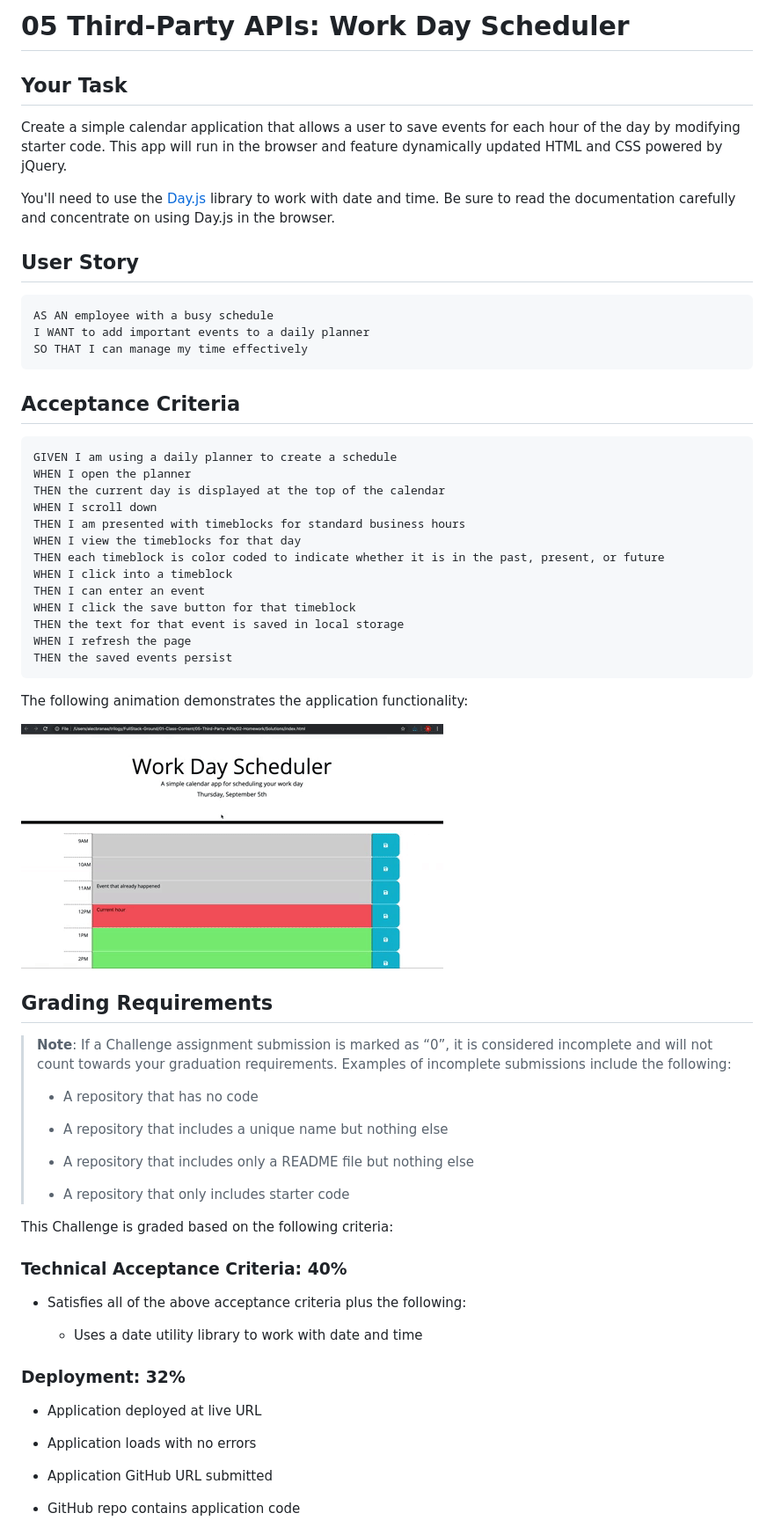
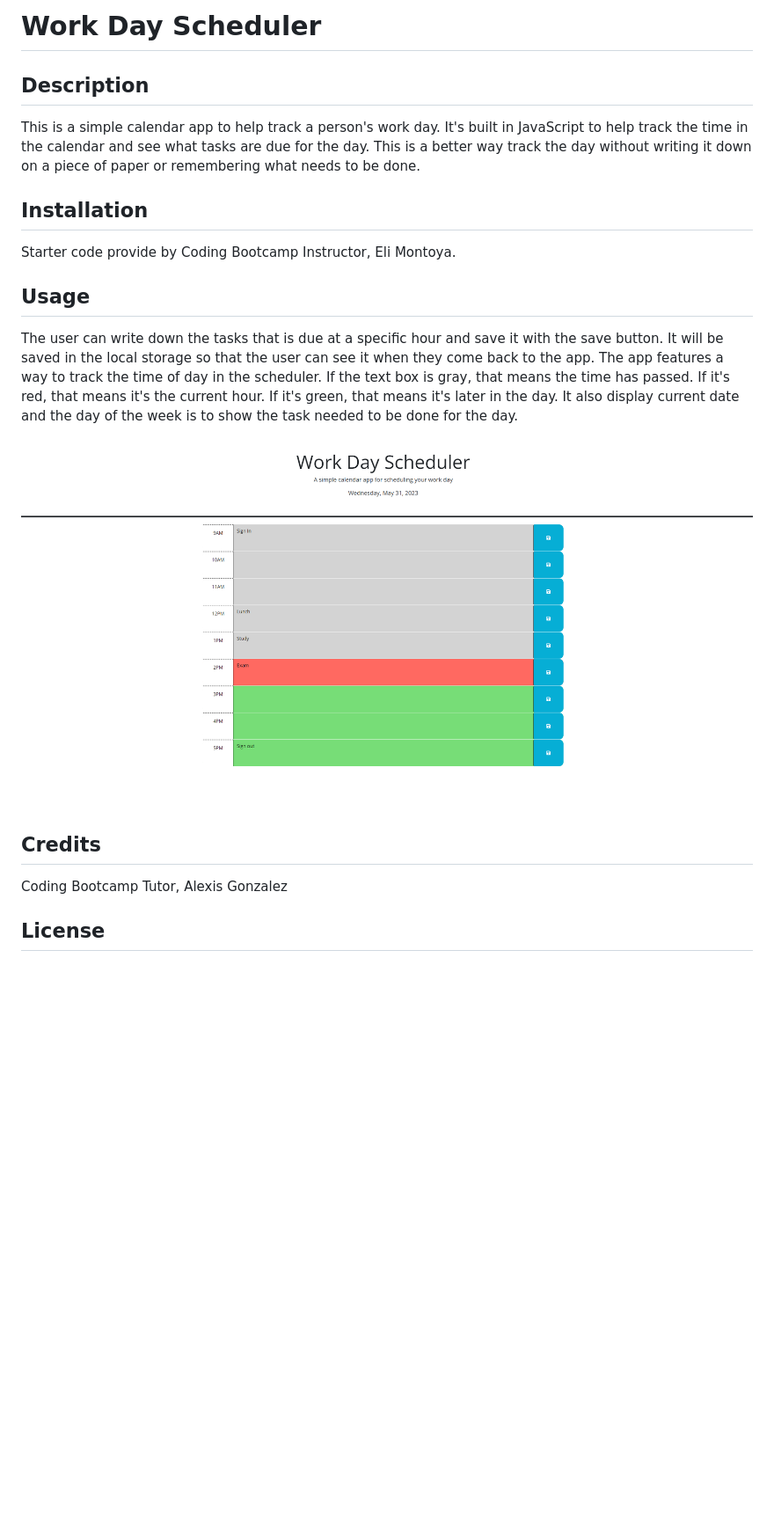
Before and after one commit to cmdnguyen/Work-Day-Scheduler, a Markdown page: README.md, the part around one of its changes. Shown at 88% size. GitHub-like rendering; pictures changed too: Assets/05-third-party-apis-homework-demo.gif (deleted), Assets/Screenshot 2023-05-31 140339.png (added); blank space fills up the shorter version.

````diff
--- a/README.md
+++ b/README.md
@@ -1,69 +1,24 @@
-# 05 Third-Party APIs: Work Day Scheduler
+# Work Day Scheduler
 
-## Your Task
+## Description
 
-Create a simple calendar application that allows a user to save events for each hour of the day by modifying starter code. This app will run in the browser and feature dynamically updated HTML and CSS powered by jQuery.
+This is a simple calendar app to help track a person's work day. It's built in JavaScript to help track the time in the calendar and see what tasks are due for the day. This is a better way track the day without writing it down on a piece of paper or remembering what needs to be done.
 
-You'll need to use the [Day.js](https://day.js.org/en/) library to work with date and time. Be sure to read the documentation carefully and concentrate on using Day.js in the browser.
+## Installation
 
-## User Story
+Starter code provide by Coding Bootcamp Instructor, Eli Montoya.
 
-```md
-AS AN employee with a busy schedule
-I WANT to add important events to a daily planner
-SO THAT I can manage my time effectively
-```
+## Usage
 
-## Acceptance Criteria
+The user can write down the tasks that is due at a specific hour and save it with the save button. It will be saved in the local storage so that the user can see it when they come back to the app.
+The app features a way to track the time of day in the scheduler. If the text box is gray, that means the time has passed. If it's red, that means it's the current hour. If it's green, that means it's later in the day.
+It also display current date and the day of the week is to show the task needed to be done for the day.
 
-```md
-GIVEN I am using a daily planner to create a schedule
-WHEN I open the planner
-THEN the current day is displayed at the top of the calendar
-WHEN I scroll down
-THEN I am presented with timeblocks for standard business hours
-WHEN I view the timeblocks for that day
-THEN each timeblock is color coded to indicate whether it is in the past, present, or future
-WHEN I click into a timeblock
-THEN I can enter an event
-WHEN I click the save button for that timeblock
-THEN the text for that event is saved in local storage
-WHEN I refresh the page
-THEN the saved events persist
-```
+![Calendar App](./Assets/Screenshot%202023-05-31%20140339.png)
 
-The following animation demonstrates the application functionality:
+## Credits
 
-<!-- @TODO: create ticket to review/update image) -->
-![A user clicks on slots on the color-coded calendar and edits the events.](./Assets/05-third-party-apis-homework-demo.gif)
+Coding Bootcamp Tutor, Alexis Gonzalez
 
-## Grading Requirements
+## License
 
-> **Note**: If a Challenge assignment submission is marked as “0”, it is considered incomplete and will not count towards your graduation requirements. Examples of incomplete submissions include the following:
->
-> * A repository that has no code
->
-> * A repository that includes a unique name but nothing else
->
-> * A repository that includes only a README file but nothing else
->
-> * A repository that only includes starter code
-
-This Challenge is graded based on the following criteria:
-
-### Technical Acceptance Criteria: 40%
-
-* Satisfies all of the above acceptance criteria plus the following:
-
-  * Uses a date utility library to work with date and time
-
-### Deployment: 32%
-
-* Application deployed at live URL
-
-* Application loads with no errors
-
-* Application GitHub URL submitted
-
-* GitHub repo contains application code
-
````
Also changed, not shown: other parts of README.md (+1 -30 lines), 2 other files.
